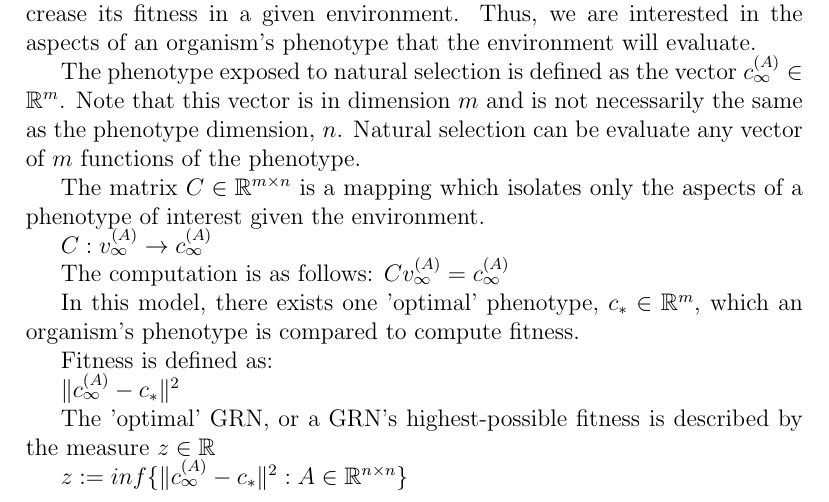
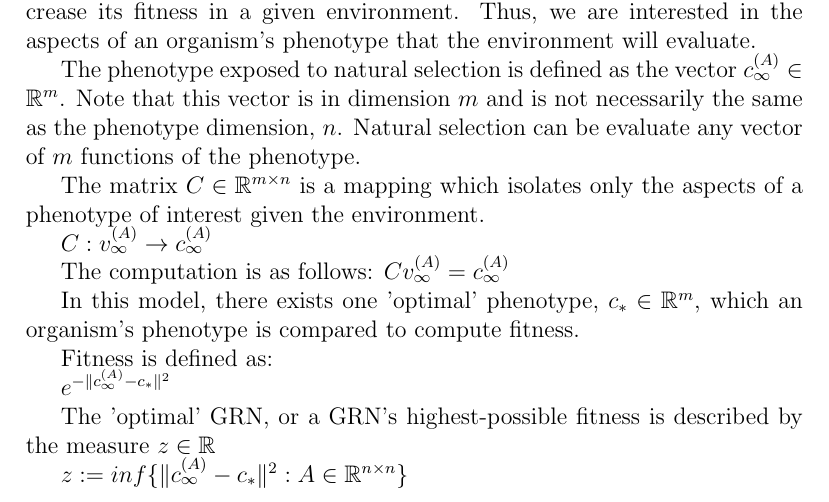
Before and after one commit to joshseth/GRN, a LaTeX document (GRN-outline2.tex): part of page 1 of 2, cut so that both start at the same text. Compiled offline with pdfLaTeX.

Commit message:
fitness function fixed

```diff
--- a/GRN-outline2.tex
+++ b/GRN-outline2.tex
@@ -37,7 +37,7 @@ In this model, there exists one 'optimal' phenotype, $c_{*} \in \mathbb{R}^{m}$,
 
 Fitness is defined as:
 
-$\lVert c_{\infty}^{(A)} - c_{*} \rVert^{2}$
+$e^{-\lVert c_{\infty}^{(A)} - c_{*} \rVert^{2}}$
 
 The 'optimal' GRN, or a GRN's highest-possible fitness is described by the measure $z \in \mathbb{R}$
 
```
